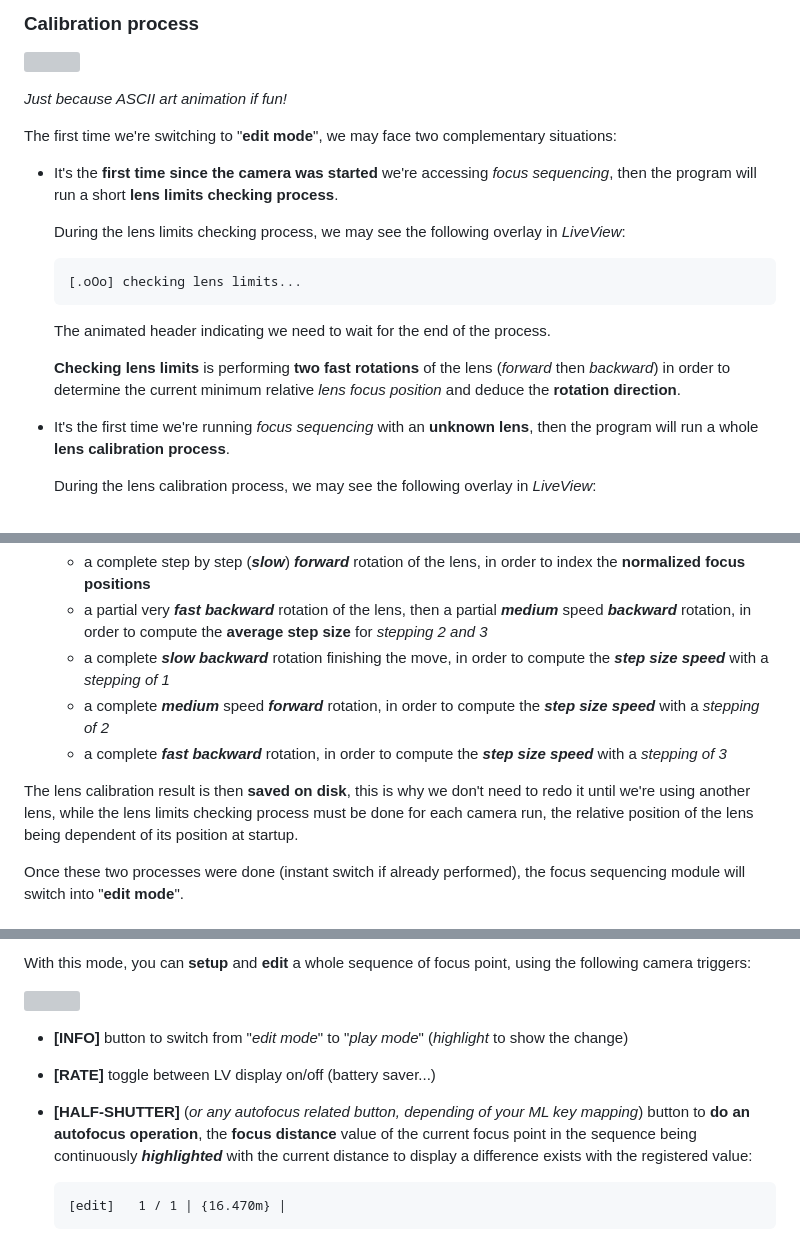
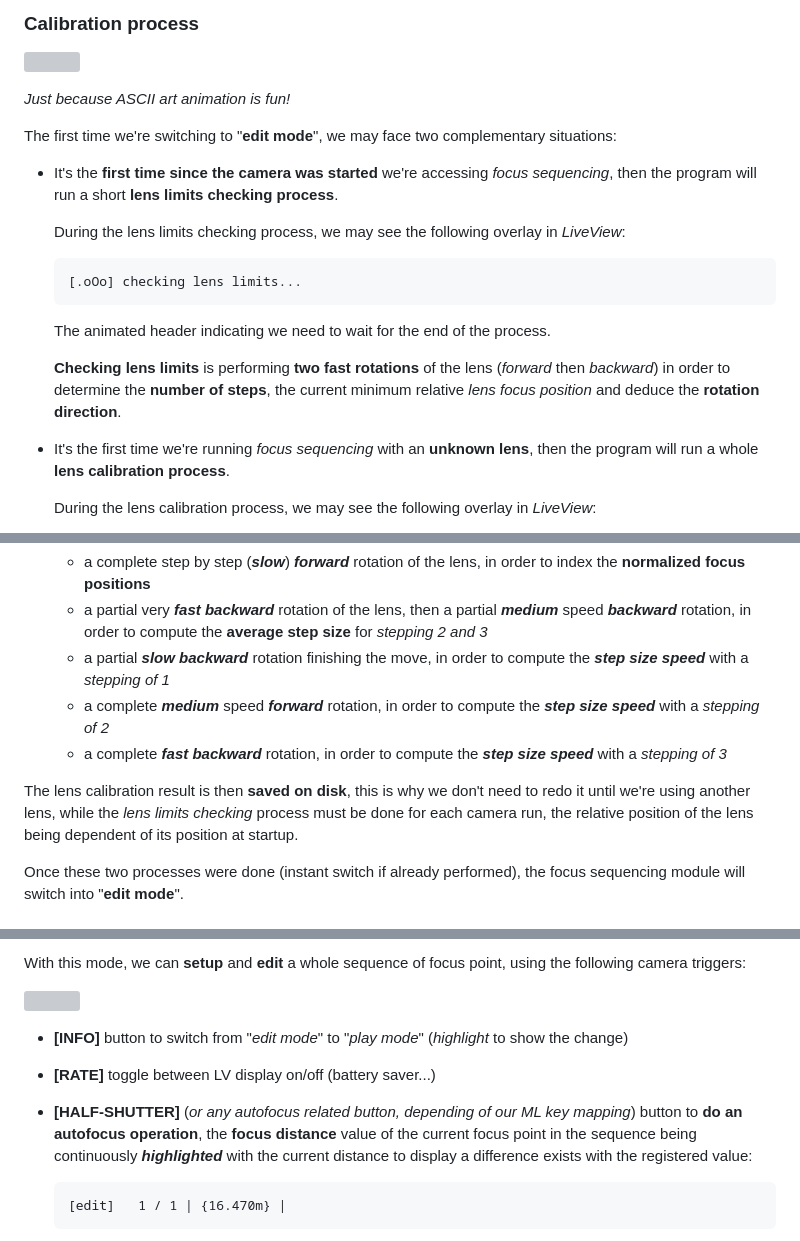
Before and after one commit to arnaud-sintes/magiclantern_asintes, a Markdown page: modules/focus_sq/readme.md, 3 parts joined by grey strips. GitHub-like rendering; grey boxes are pictures that could not be loaded.

Commit message:
update focus_sq doc

````diff
--- a/modules/focus_sq/readme.md
+++ b/modules/focus_sq/readme.md
@@ -150,7 +150,7 @@ To activate it, we need to use the <font style="background-color:blue; color: wh
 
 ![](readme.assets/fsq_02_calib.jpg)
 
-<font size=2>*Just because ASCII art animation if fun!*</font>
+<font size=2>*Just because ASCII art animation is fun!*</font>
 
 The first time we're switching to "**edit mode**", we may face two complementary situations:
 
@@ -164,7 +164,7 @@ The first time we're switching to "**edit mode**", we may face two complementary
 
   The animated header indicating we need to wait for the end of the process.
 
-  **Checking lens limits** is performing **two fast rotations** of the lens (*forward* then *backward*) in order to determine the current minimum relative *lens focus position* and deduce the **rotation direction**.
+  **Checking lens limits** is performing **two fast rotations** of the lens (*forward* then *backward*) in order to determine the **number of steps**, the current minimum relative *lens focus position* and deduce the **rotation direction**.
 
 - It's the first time we're running *focus sequencing* with an **unknown lens**, then the program will run a whole **lens calibration process**.
 
@@ -180,11 +180,11 @@ The first time we're switching to "**edit mode**", we may face two complementary
 
   - a complete step by step (***slow***) ***forward*** rotation of the lens, in order to index the **normalized focus positions**
   - a partial very ***fast*** ***backward*** rotation of the lens, then a partial ***medium*** speed ***backward*** rotation, in order to compute the **average step size** for *stepping 2 and 3*
-  - a complete ***slow backward*** rotation finishing the move, in order to compute the ***step size speed*** with a *stepping of 1*
+  - a partial ***slow backward*** rotation finishing the move, in order to compute the ***step size speed*** with a *stepping of 1*
   - a complete ***medium*** speed ***forward*** rotation, in order to compute the ***step size speed*** with a *stepping of 2*
   - a complete ***fast backward*** rotation, in order to compute the ***step size speed*** with a *stepping of 3*
 
-The lens calibration result is then **saved on disk**, this is why we don't need to redo it until we're using another lens, while the lens limits checking process must be done for each camera run, the relative position of the lens being dependent of its position at startup.
+The lens calibration result is then **saved on disk**, this is why we don't need to redo it until we're using another lens, while the *lens limits checking* process must be done for each camera run, the relative position of the lens being dependent of its position at startup.
 
 Once these two processes were done (instant switch if already performed), the focus sequencing module will switch into "**edit mode**".
 
@@ -211,5 +211,5 @@ e.g.: the image above, show we're currently editing the second focus point in a
 
-With this mode, you can **setup** and **edit** a whole sequence of focus point, using the following camera triggers:
+With this mode, we can **setup** and **edit** a whole sequence of focus point, using the following camera triggers:
 
 ![](readme.assets/5D3_edit.jpg)
 
@@ -219,7 +219,7 @@ With this mode, you can **setup** and **edit** a whole sequence of focus point,
 
 
 
-- <font style="background-color:blue; color: white">**[HALF-SHUTTER]**</font> (*or any autofocus related button, depending of your ML key mapping*) button to **do an autofocus operation**, the **focus distance** value of the current focus point in the sequence being continuously ***highlighted*** with the current distance to display a difference exists with the registered value:
+- <font style="background-color:blue; color: white">**[HALF-SHUTTER]**</font> (*or any autofocus related button, depending of our ML key mapping*) button to **do an autofocus operation**, the **focus distance** value of the current focus point in the sequence being continuously ***highlighted*** with the current distance to display a difference exists with the registered value:
 
   ```
   [edit]   1 / 1 | {16.470m} |
````
Also changed, not shown: other parts of modules/focus_sq/readme.md (+4 -4 lines).
